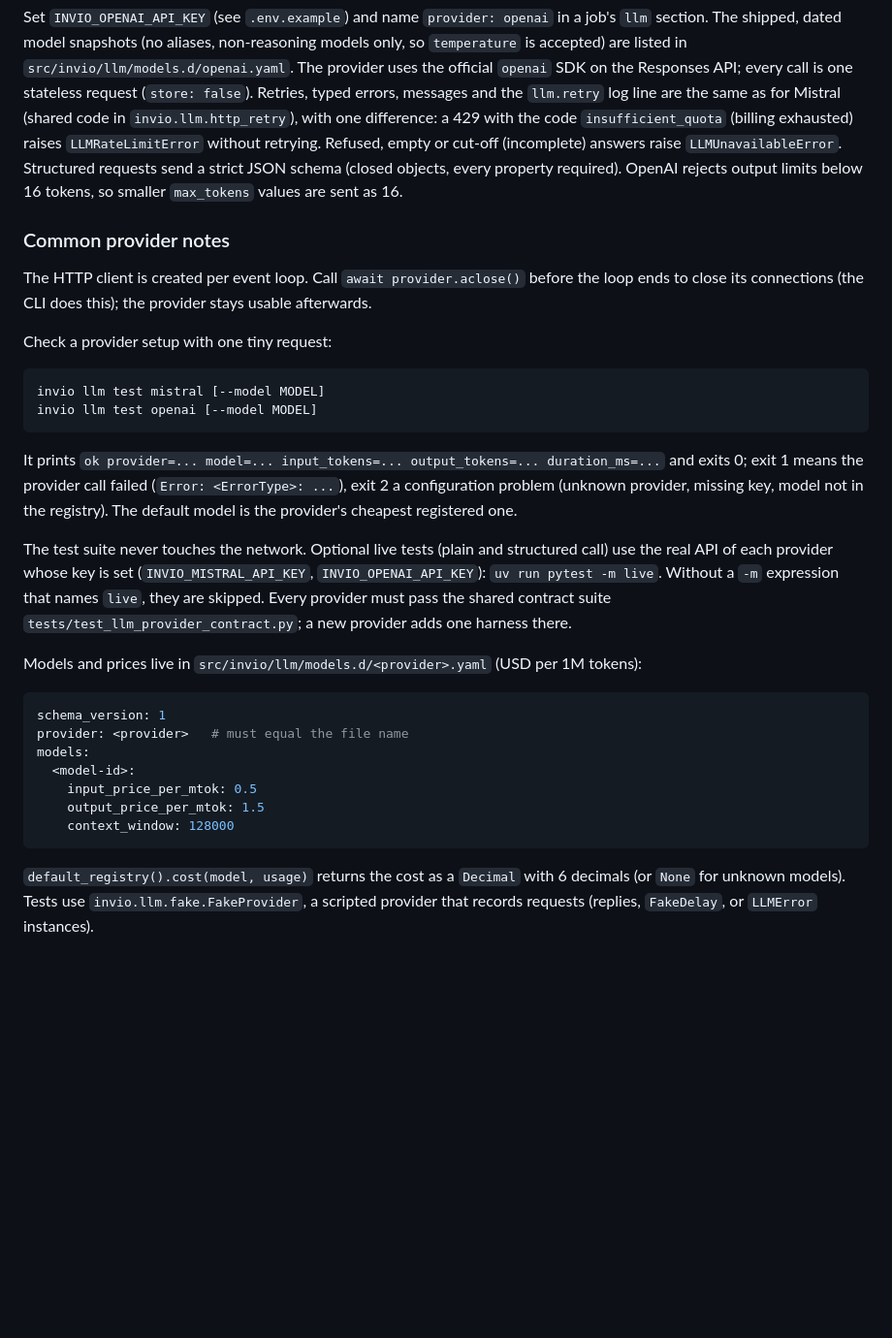
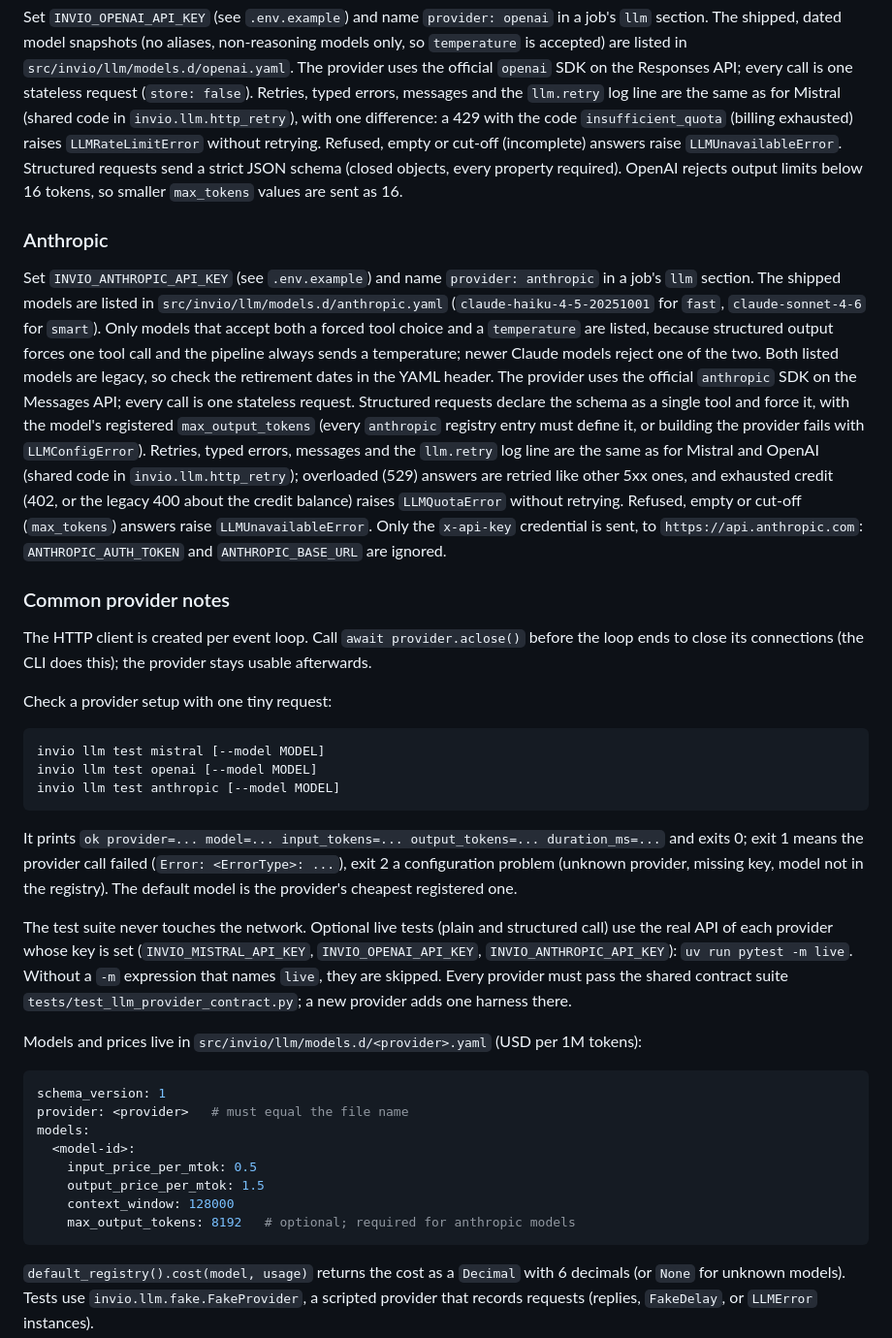
Before and after one commit to kaihempel/invio, a Markdown page: README.md, the part around the change. Shown at 97% size. Rendered like a GitHub page; blank space fills up the shorter version.

Commit message:
docs(llm): document the Anthropic provider and max_output_tokens (#31)
Co-Authored-By: Claude Opus 5.5 <noreply@anthropic.com>

````diff
--- a/README.md
+++ b/README.md
@@ -483,6 +483,25 @@ empty or cut-off (incomplete) answers raise `LLMUnavailableError`. Structured re
 strict JSON schema (closed objects, every property required). OpenAI rejects output limits
 below 16 tokens, so smaller `max_tokens` values are sent as 16.
 
+### Anthropic
+
+Set `INVIO_ANTHROPIC_API_KEY` (see `.env.example`) and name `provider: anthropic` in a job's
+`llm` section. The shipped models are listed in `src/invio/llm/models.d/anthropic.yaml`
+(`claude-haiku-4-5-20251001` for `fast`, `claude-sonnet-4-6` for `smart`). Only models that
+accept both a forced tool choice and a `temperature` are listed, because structured output
+forces one tool call and the pipeline always sends a temperature; newer Claude models reject
+one of the two. Both listed models are legacy, so check the retirement dates in the YAML header.
+The provider uses the official `anthropic` SDK on the Messages API; every call is one stateless
+request. Structured requests declare the schema as a single tool and force it, with the model's
+registered `max_output_tokens` (every `anthropic` registry entry must define it, or building
+the provider fails with `LLMConfigError`). Retries, typed errors, messages and the `llm.retry`
+log line are the same as for Mistral and OpenAI (shared code in `invio.llm.http_retry`);
+overloaded (529) answers are retried like other 5xx ones, and exhausted credit (402, or the
+legacy 400 about the credit balance) raises `LLMQuotaError` without retrying. Refused, empty or
+cut-off (`max_tokens`) answers raise `LLMUnavailableError`. Only the `x-api-key` credential is
+sent, to `https://api.anthropic.com`: `ANTHROPIC_AUTH_TOKEN` and `ANTHROPIC_BASE_URL` are
+ignored.
+
 ### Common provider notes
 
 The HTTP client is created per event loop. Call `await provider.aclose()` before the loop ends
@@ -493,6 +512,7 @@ Check a provider setup with one tiny request:
 ```
 invio llm test mistral [--model MODEL]
 invio llm test openai [--model MODEL]
+invio llm test anthropic [--model MODEL]
 ```
 
 It prints `ok provider=... model=... input_tokens=... output_tokens=... duration_ms=...` and
@@ -502,8 +522,8 @@ model is the provider's cheapest registered one.
 
 The test suite never touches the network. Optional live tests (plain and structured call)
 use the real API of each provider whose key is set (`INVIO_MISTRAL_API_KEY`,
-`INVIO_OPENAI_API_KEY`): `uv run pytest -m live`. Without a `-m` expression that names `live`,
-they are skipped. Every provider must pass the shared contract suite
+`INVIO_OPENAI_API_KEY`, `INVIO_ANTHROPIC_API_KEY`): `uv run pytest -m live`. Without a `-m`
+expression that names `live`, they are skipped. Every provider must pass the shared contract suite
 `tests/test_llm_provider_contract.py`; a new provider adds one harness there.
 
 Models and prices live in `src/invio/llm/models.d/<provider>.yaml` (USD per 1M tokens):
@@ -516,6 +536,7 @@ models:
     input_price_per_mtok: 0.5
     output_price_per_mtok: 1.5
     context_window: 128000
+    max_output_tokens: 8192   # optional; required for anthropic models
 ```
 
 `default_registry().cost(model, usage)` returns the cost as a `Decimal` with 6 decimals (or
````
Also changed, not shown: docs/deployment.md (+2 -2 lines), specs/018-gh-issue-31/tasks.md (+2 -2 lines).
